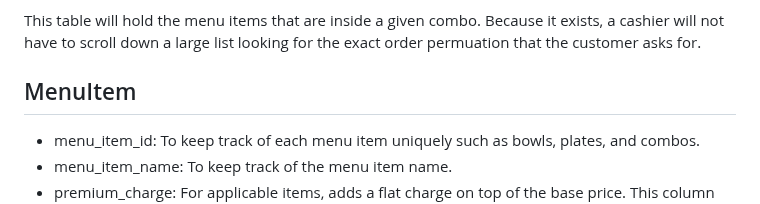
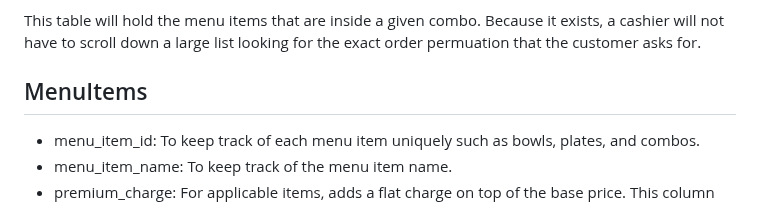
Before and after one commit to CSCE331-Fall2026/Team-8-Project-2, a Markdown page: README.md, the part around the change. Drawn GitHub-style.

Commit message:
docs: update README to reflect database typo fix

```diff
--- a/README.md
+++ b/README.md
@@ -129,7 +129,7 @@ For the cashier, tracking the order quantity allows for the count of a specific
 
 This table will hold the menu items that are inside a given combo. Because it exists, a cashier will not have to scroll down a large list looking for the exact order permuation that the customer asks for.
 
-## MenuItem
+## MenuItems
 
 - menu_item_id: To keep track of each menu item uniquely such as bowls, plates, and combos.
 - menu_item_name: To keep track of the menu item name.
```
